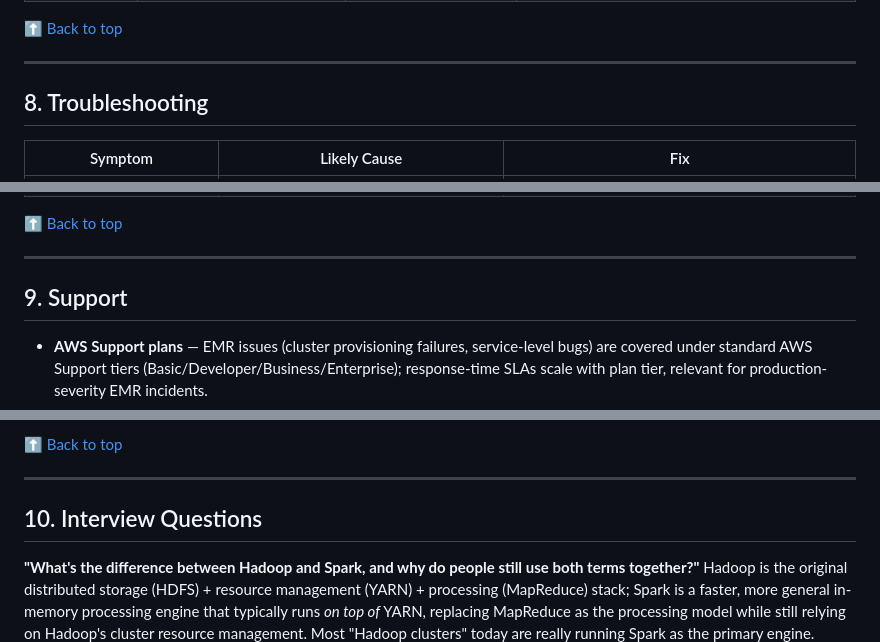
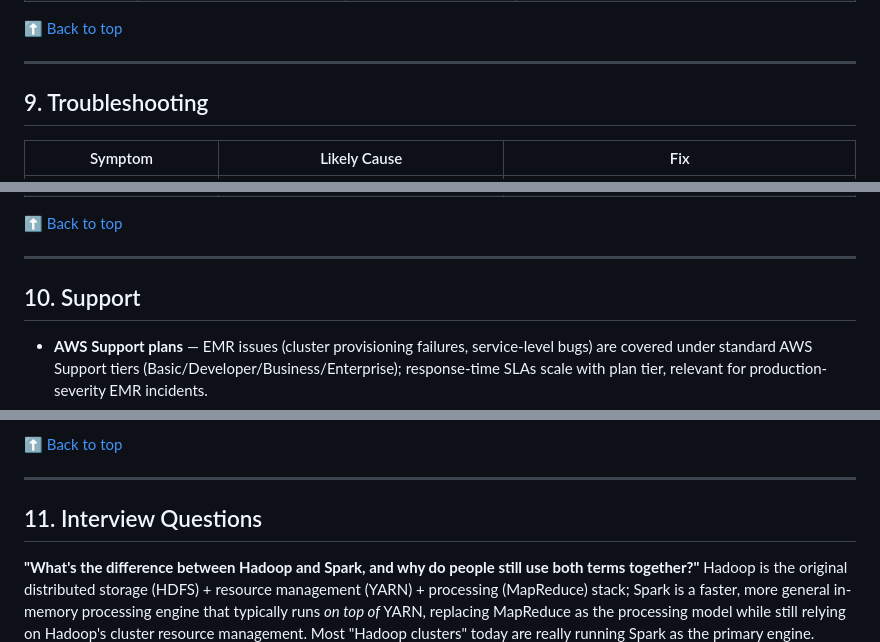
Before and after one commit to Olalekog/learning, a Markdown page: AWS/EMR-Hadoop-Spark.md, 3 parts joined by grey strips. Rendered like a GitHub page.

```diff
--- a/AWS/EMR-Hadoop-Spark.md
+++ b/AWS/EMR-Hadoop-Spark.md
@@ -256,7 +354,7 @@ wastes time mid-incident.
 
 ---
 
-## 8. Troubleshooting
+## 9. Troubleshooting
 
 | Symptom | Likely Cause | Fix |
 |---|---|---|
@@ -273,7 +371,7 @@ wastes time mid-incident.
 
 ---
 
-## 9. Support
+## 10. Support
 
 - **AWS Support plans** — EMR issues (cluster provisioning failures,
   service-level bugs) are covered under standard AWS Support tiers
@@ -296,7 +394,7 @@ wastes time mid-incident.
 
 ---
 
-## 10. Interview Questions
+## 11. Interview Questions
 
 **"What's the difference between Hadoop and Spark, and why do people still use both terms together?"**
 Hadoop is the original distributed storage (HDFS) + resource management (YARN) + processing (MapReduce) stack; Spark is a faster, more general in-memory processing engine that typically runs *on top of* YARN, replacing MapReduce as the processing model while still relying on Hadoop's cluster resource management. Most "Hadoop clusters" today are really running Spark as the primary engine.
```
Also changed, not shown: other parts of AWS/EMR-Hadoop-Spark.md (+107 -9 lines).
